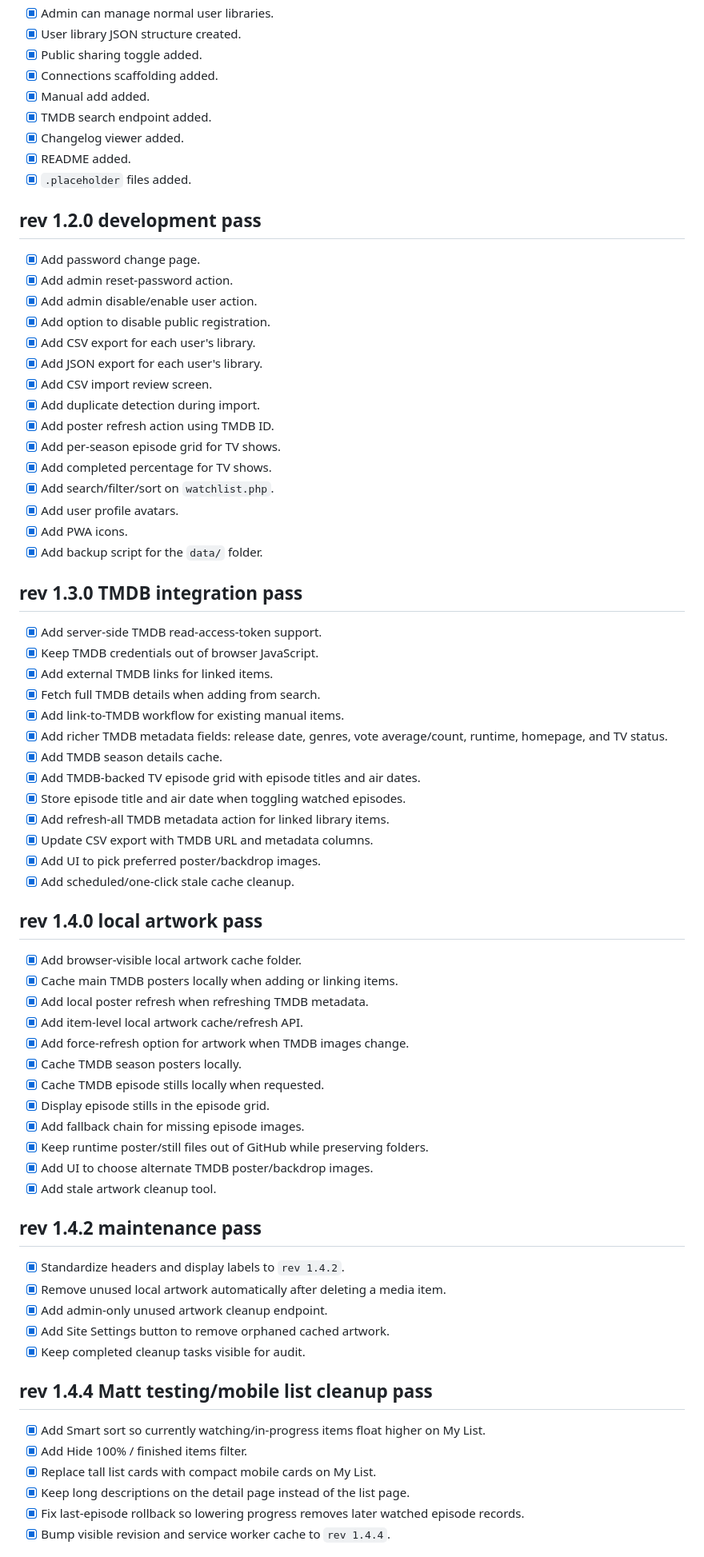
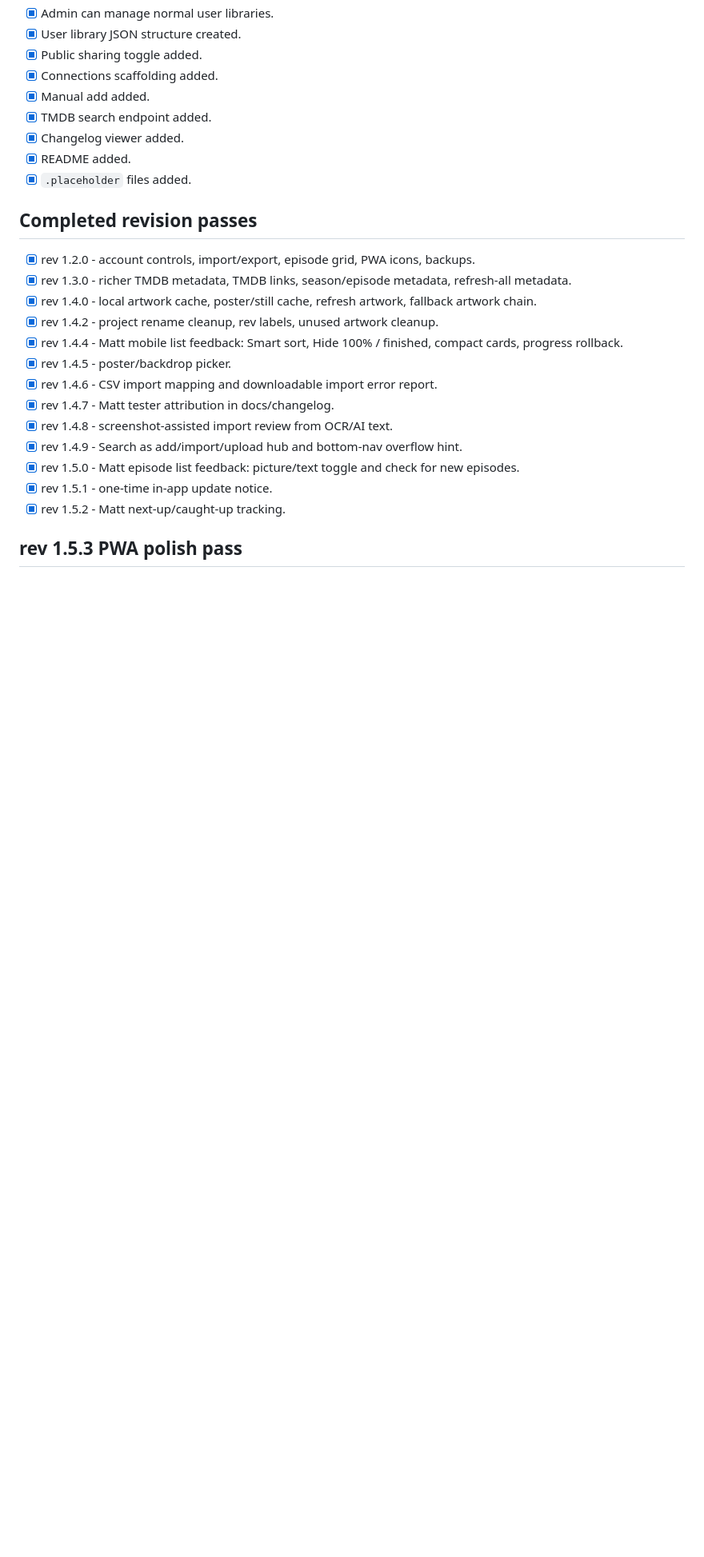
Before and after one commit to jasrasr/website, a Markdown page: tv-binge-board/TASKS.md, the part around one of its changes. Shown at 80% size. GitHub-like rendering; blank space fills up the shorter version.

Commit message:
Update tasks for PWA polish

```diff
--- a/tv-binge-board/TASKS.md
+++ b/tv-binge-board/TASKS.md
@@ -38,69 +38,21 @@ The project has one overall revision in `APP_VERSION`, `CHANGELOG.md`, and the R
 - [x] README added.
 - [x] `.placeholder` files added.
 
-## rev 1.2.0 development pass
+## Completed revision passes
 
-- [x] Add password change page.
-- [x] Add admin reset-password action.
-- [x] Add admin disable/enable user action.
-- [x] Add option to disable public registration.
-- [x] Add CSV export for each user's library.
-- [x] Add JSON export for each user's library.
-- [x] Add CSV import review screen.
-- [x] Add duplicate detection during import.
-- [x] Add poster refresh action using TMDB ID.
-- [x] Add per-season episode grid for TV shows.
-- [x] Add completed percentage for TV shows.
-- [x] Add search/filter/sort on `watchlist.php`.
-- [x] Add user profile avatars.
-- [x] Add PWA icons.
-- [x] Add backup script for the `data/` folder.
+- [x] rev 1.2.0 - account controls, import/export, episode grid, PWA icons, backups.
+- [x] rev 1.3.0 - richer TMDB metadata, TMDB links, season/episode metadata, refresh-all metadata.
+- [x] rev 1.4.0 - local artwork cache, poster/still cache, refresh artwork, fallback artwork chain.
+- [x] rev 1.4.2 - project rename cleanup, rev labels, unused artwork cleanup.
+- [x] rev 1.4.4 - Matt mobile list feedback: Smart sort, Hide 100% / finished, compact cards, progress rollback.
+- [x] rev 1.4.5 - poster/backdrop picker.
+- [x] rev 1.4.6 - CSV import mapping and downloadable import error report.
+- [x] rev 1.4.7 - Matt tester attribution in docs/changelog.
+- [x] rev 1.4.8 - screenshot-assisted import review from OCR/AI text.
+- [x] rev 1.4.9 - Search as add/import/upload hub and bottom-nav overflow hint.
+- [x] rev 1.5.0 - Matt episode list feedback: picture/text toggle and check for new episodes.
+- [x] rev 1.5.1 - one-time in-app update notice.
+- [x] rev 1.5.2 - Matt next-up/caught-up tracking.
 
-## rev 1.3.0 TMDB integration pass
+## rev 1.5.3 PWA polish pass
 
-- [x] Add server-side TMDB read-access-token support.
-- [x] Keep TMDB credentials out of browser JavaScript.
-- [x] Add external TMDB links for linked items.
-- [x] Fetch full TMDB details when adding from search.
-- [x] Add link-to-TMDB workflow for existing manual items.
-- [x] Add richer TMDB metadata fields: release date, genres, vote average/count, runtime, homepage, and TV status.
-- [x] Add TMDB season details cache.
-- [x] Add TMDB-backed TV episode grid with episode titles and air dates.
-- [x] Store episode title and air date when toggling watched episodes.
-- [x] Add refresh-all TMDB metadata action for linked library items.
-- [x] Update CSV export with TMDB URL and metadata columns.
-- [x] Add UI to pick preferred poster/backdrop images.
-- [x] Add scheduled/one-click stale cache cleanup.
-
-## rev 1.4.0 local artwork pass
-
-- [x] Add browser-visible local artwork cache folder.
-- [x] Cache main TMDB posters locally when adding or linking items.
-- [x] Add local poster refresh when refreshing TMDB metadata.
-- [x] Add item-level local artwork cache/refresh API.
-- [x] Add force-refresh option for artwork when TMDB images change.
-- [x] Cache TMDB season posters locally.
-- [x] Cache TMDB episode stills locally when requested.
-- [x] Display episode stills in the episode grid.
-- [x] Add fallback chain for missing episode images.
-- [x] Keep runtime poster/still files out of GitHub while preserving folders.
-- [x] Add UI to choose alternate TMDB poster/backdrop images.
-- [x] Add stale artwork cleanup tool.
-
-## rev 1.4.2 maintenance pass
-
-- [x] Standardize headers and display labels to `rev 1.4.2`.
-- [x] Remove unused local artwork automatically after deleting a media item.
-- [x] Add admin-only unused artwork cleanup endpoint.
-- [x] Add Site Settings button to remove orphaned cached artwork.
-- [x] Keep completed cleanup tasks visible for audit.
-
-## rev 1.4.4 Matt testing/mobile list cleanup pass
-
-- [x] Add Smart sort so currently watching/in-progress items float higher on My List.
-- [x] Add Hide 100% / finished items filter.
-- [x] Replace tall list cards with compact mobile cards on My List.
-- [x] Keep long descriptions on the detail page instead of the list page.
-- [x] Fix last-episode rollback so lowering progress removes later watched episode records.
-- [x] Bump visible revision and service worker cache to `rev 1.4.4`.
-
```
Also changed, not shown: other parts of tv-binge-board/TASKS.md (+24 -79 lines).
